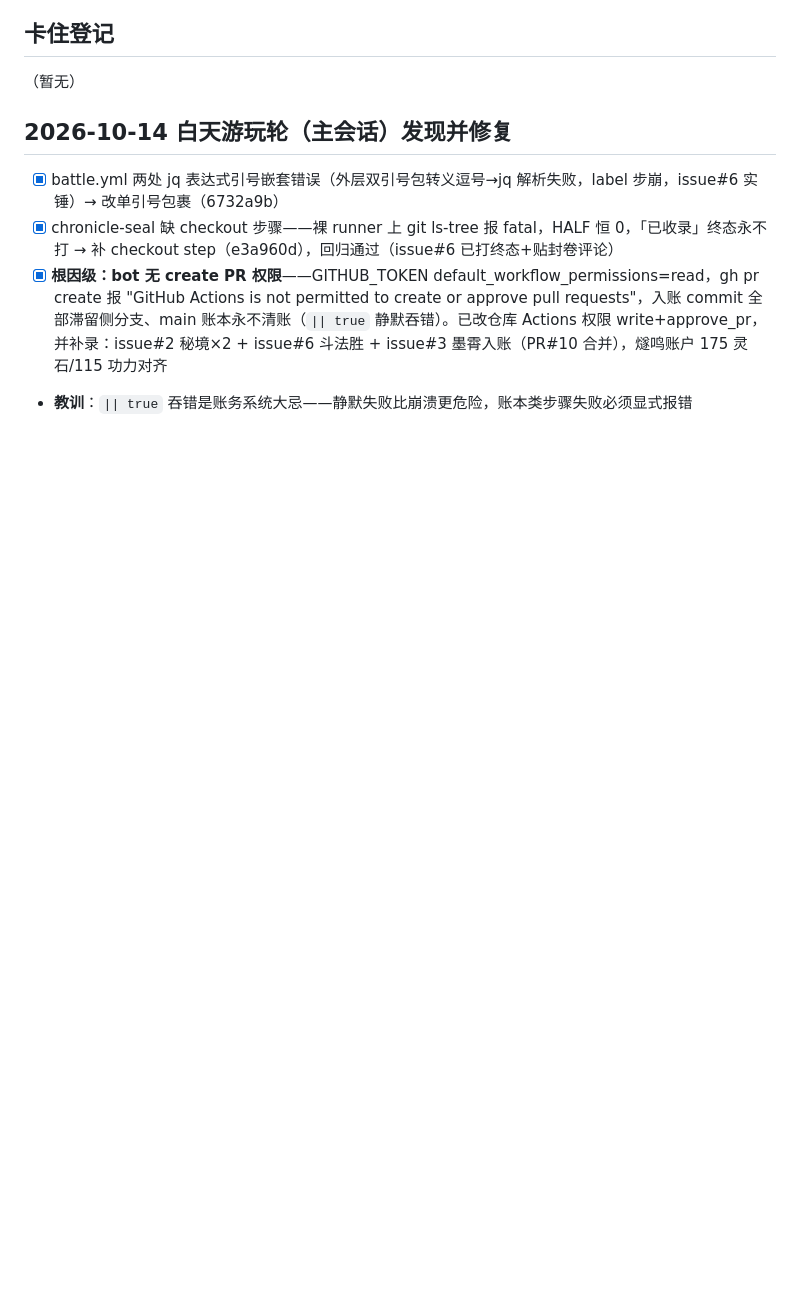
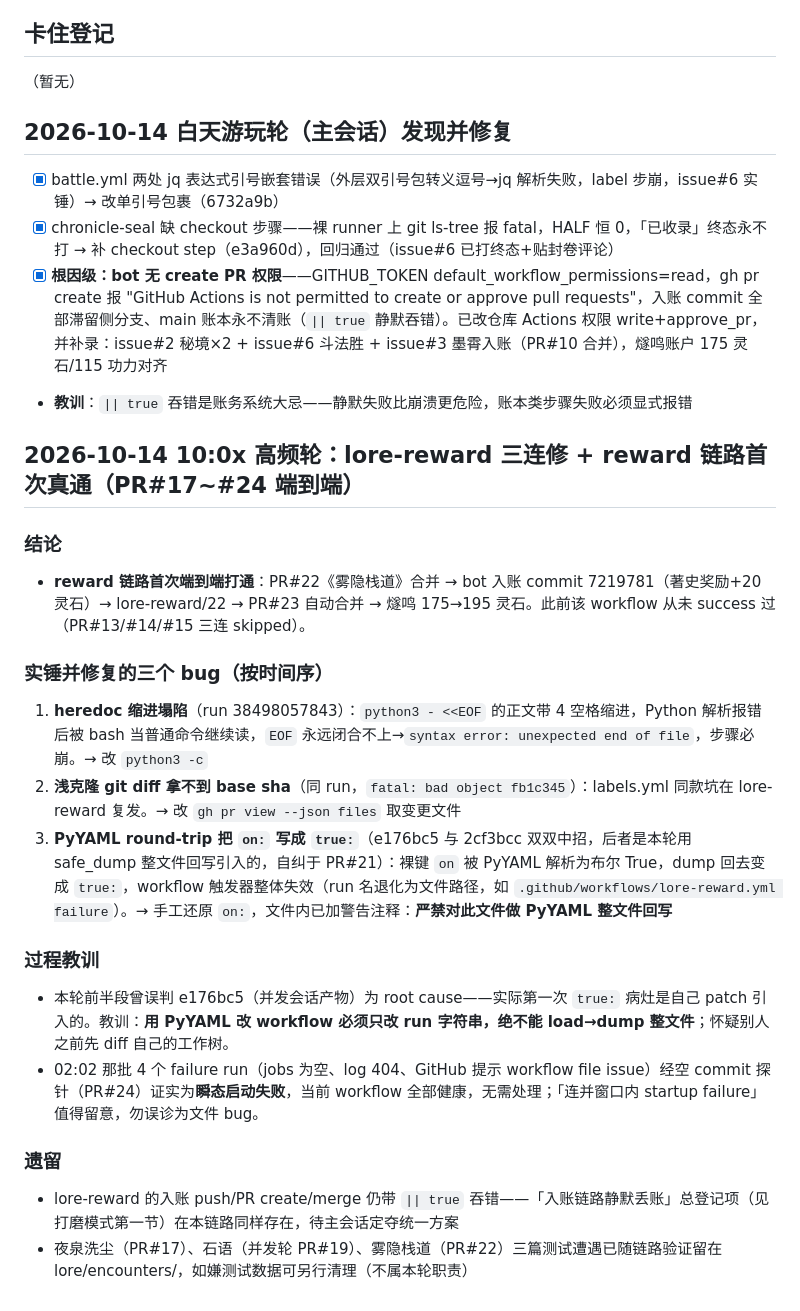
Before and after one commit to leonezhu/rebase, a Markdown page: ITERATION.md, the part around the change. Drawn GitHub-style; blank space fills up the shorter version.

Commit message:
ITERATION: lore-reward三连修(heredoc塌陷/浅克隆diff/PyYAML on→true)登记+reward链路首次真通记录

```diff
--- a/ITERATION.md
+++ b/ITERATION.md
@@ -100,3 +100,21 @@
 - [x] chronicle-seal 缺 checkout 步骤——裸 runner 上 git ls-tree 报 fatal，HALF 恒 0，「已收录」终态永不打 → 补 checkout step（e3a960d），回归通过（issue#6 已打终态+贴封卷评论）
 - [x] **根因级：bot 无 create PR 权限**——GITHUB_TOKEN default_workflow_permissions=read，gh pr create 报 "GitHub Actions is not permitted to create or approve pull requests"，入账 commit 全部滞留侧分支、main 账本永不清账（`|| true` 静默吞错）。已改仓库 Actions 权限 write+approve_pr，并补录：issue#2 秘境×2 + issue#6 斗法胜 + issue#3 墨霄入账（PR#10 合并），燧鸣账户 175 灵石/115 功力对齐
 - **教训**：`|| true` 吞错是账务系统大忌——静默失败比崩溃更危险，账本类步骤失败必须显式报错
+
+## 2026-10-14 10:0x 高频轮：lore-reward 三连修 + reward 链路首次真通（PR#17~#24 端到端）
+
+### 结论
+- **reward 链路首次端到端打通**：PR#22《雾隐栈道》合并 → bot 入账 commit 7219781（著史奖励+20灵石）→ lore-reward/22 → PR#23 自动合并 → 燧鸣 175→195 灵石。此前该 workflow 从未 success 过（PR#13/#14/#15 三连 skipped）。
+
+### 实锤并修复的三个 bug（按时间序）
+1. **heredoc 缩进塌陷**（run 38498057843）：`python3 - <<EOF` 的正文带 4 空格缩进，Python 解析报错后被 bash 当普通命令继续读，`EOF` 永远闭合不上→`syntax error: unexpected end of file`，步骤必崩。→ 改 `python3 -c`
+2. **浅克隆 git diff 拿不到 base sha**（同 run，`fatal: bad object fb1c345`）：labels.yml 同款坑在 lore-reward 复发。→ 改 `gh pr view --json files` 取变更文件
+3. **PyYAML round-trip 把 `on:` 写成 `true:`**（e176bc5 与 2cf3bcc 双双中招，后者是本轮用 safe_dump 整文件回写引入的，自纠于 PR#21）：裸键 `on` 被 PyYAML 解析为布尔 True，dump 回去变成 `true:`，workflow 触发器整体失效（run 名退化为文件路径，如 `.github/workflows/lore-reward.yml failure`）。→ 手工还原 `on:`，文件内已加警告注释：**严禁对此文件做 PyYAML 整文件回写**
+
+### 过程教训
+- 本轮前半段曾误判 e176bc5（并发会话产物）为 root cause——实际第一次 `true:` 病灶是自己 patch 引入的。教训：**用 PyYAML 改 workflow 必须只改 run 字符串，绝不能 load→dump 整文件**；怀疑别人之前先 diff 自己的工作树。
+- 02:02 那批 4 个 failure run（jobs 为空、log 404、GitHub 提示 workflow file issue）经空 commit 探针（PR#24）证实为**瞬态启动失败**，当前 workflow 全部健康，无需处理；「连并窗口内 startup failure」值得留意，勿误诊为文件 bug。
+
+### 遗留
+- lore-reward 的入账 push/PR create/merge 仍带 `|| true` 吞错——「入账链路静默丢账」总登记项（见打磨模式第一节）在本链路同样存在，待主会话定夺统一方案
+- 夜泉洗尘（PR#17）、石语（并发轮 PR#19）、雾隐栈道（PR#22）三篇测试遭遇已随链路验证留在 lore/encounters/，如嫌测试数据可另行清理（不属本轮职责）
```
